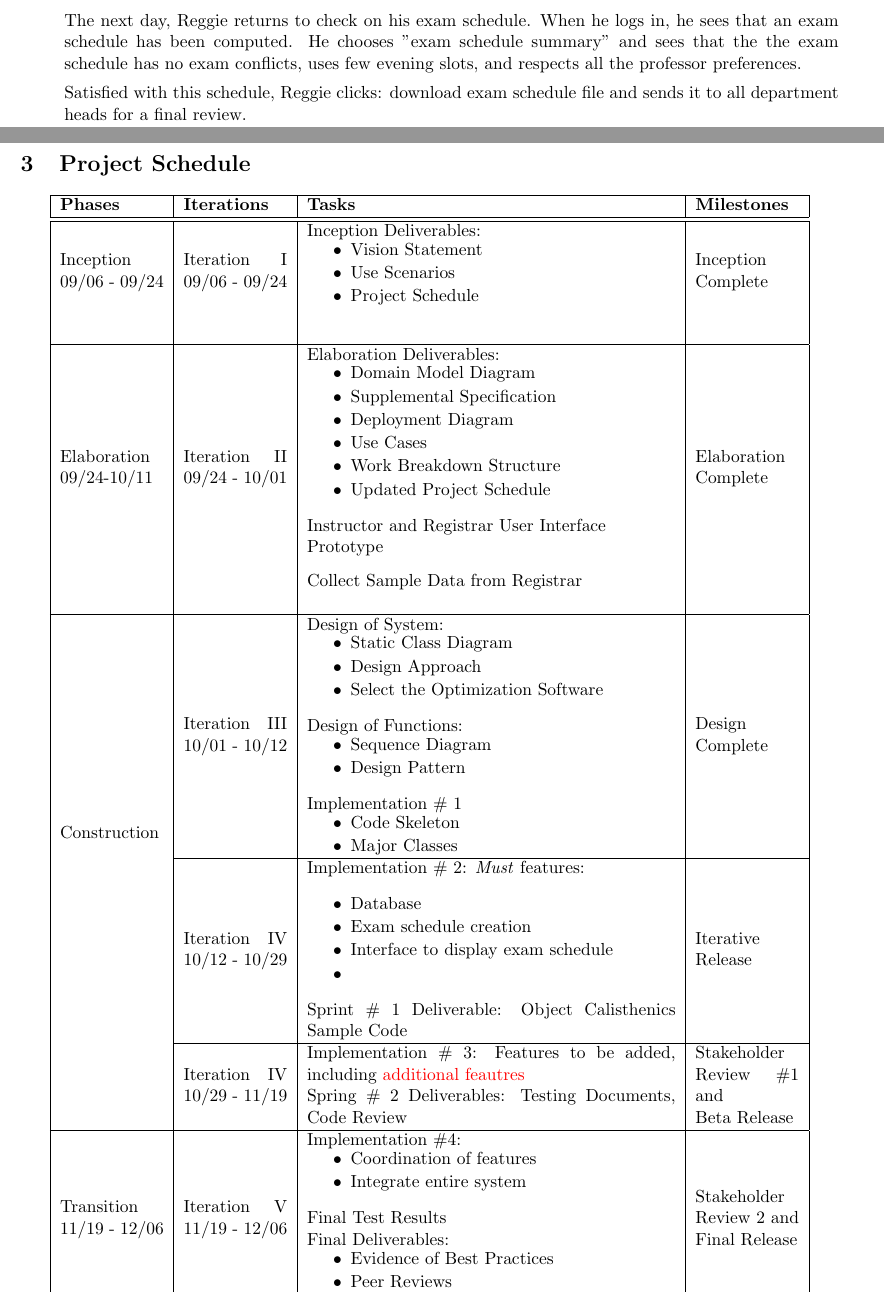
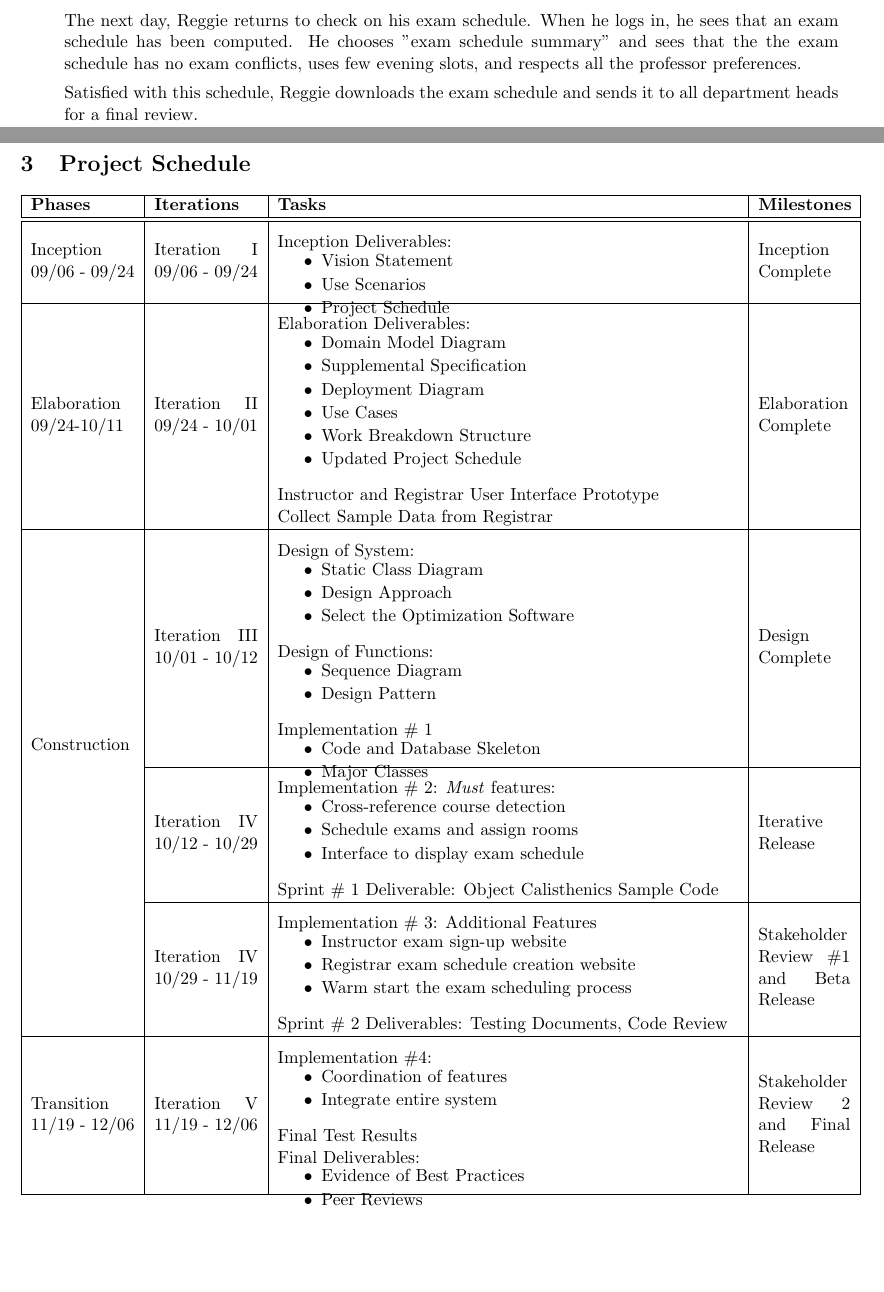
Before and after one commit to TimeFinders/YAExS, a LaTeX document (Inception.tex): two parts of pages 3 and 4 of 5, joined at a grey line, cut so that both start at the same text, the shorter picture padded with empty space. Compiled offline with pdfLaTeX.

Commit message:
More updates to project schedule.

```diff
--- a/Inception.tex
+++ b/Inception.tex
@@ -196,7 +196,7 @@ He chooses "exam schedule summary" and sees that
 the the exam schedule has no exam conflicts, uses few evening slots,
 and respects all the professor preferences.
 
-Satisfied with this schedule, Reggie clicks: download exam schedule file
+Satisfied with this schedule, Reggie downloads the exam schedule
  and sends it to all department heads for a final review.
 
 
@@ -207,28 +207,26 @@ Satisfied with this schedule, Reggie clicks: download exam schedule file
 %%%%%%%%%%%%%%%%%%%%%%%%
 \section{Project Schedule} %VERA
 
-\centering % center the table
-\begin{tabular}{|m{0.9in}|m{0.9in}|m{3.2in}|m{.9in}|}
+\begin{tabular}{|m{0.9in}|m{0.9in}|m{4in}|m{.8in}|}
 \hline
 \textbf{Phases}  & \textbf{Iterations}  & \textbf{Tasks}        & \textbf{Milestones} \\
 \hline\hline
 %%%%%%%%%%%%%%%%%%%%
- Inception 09/06 - 09/24
-   &  Iteration I 09/06 - 09/24
-	& Inception Deliverables:
+Inception 09/06 - 09/24 &
+Iteration I 09/06 - 09/24 & \vspace{0.1in}
+Inception Deliverables:
 	 \begin{packed_itemize}
 	\vspace{-0.15in}
 		\item Vision Statement
 		\item Use Scenarios
 		\item Project Schedule
+	\vspace{-0.15in}
 	\end{packed_itemize}
-	\vspace{-0.4in}
 	& Inception Complete\\
-   &        & & \\
 \hline
 %%%%%%%%%%%%%%%%%%%%
 Elaboration 09/24-10/11&
-Iteration II 09/24 - 10/01&
+Iteration II 09/24 - 10/01&  \vspace{0.1in}
 Elaboration Deliverables:
 	 \begin{packed_itemize}
 	\vspace{-0.15in}
@@ -243,18 +241,16 @@ Elaboration Deliverables:
 \raggedright{
 Instructor and Registrar User Interface Prototype
 }
-\vspace{0.1in}
 
 Collect Sample Data from Registrar
 & Elaboration Complete
 \\
-& & & \\
 \hline
 
 %%%%%%%%%%%%%%%%%%%%
 \multirow{10}{*}{Construction }
  &
- Iteration III 10/01 - 10/12 &
+ Iteration III 10/01 - 10/12 & \vspace{0.1in}
  Design of System:
 	\begin{packed_itemize}
 		\vspace{-0.15in}
@@ -272,39 +268,47 @@ Collect Sample Data from Registrar
 
  Implementation \# 1
 	\begin{packed_itemize}
-		\vspace{-0.15in}
-		\item Code Skeleton
+	\vspace{-0.15in}
+		\item Code and Database Skeleton
 		\item Major Classes
+	\vspace{-0.15in}
 	\end{packed_itemize}
  & Design Complete \\  \cline{2-4}
 %%%%%
 &
- Iteration IV 10/12 - 10/29 &
+ Iteration IV 10/12 - 10/29 & \vspace{0.1in}
  Implementation \# 2:
 \emph{Must} features:
 	\begin{packed_itemize}
-		\item Database
-		\item Exam schedule creation
+	\vspace{-0.15in}
+		\item Cross-reference course detection
+		\item Schedule exams and assign rooms
 		\item Interface to display exam schedule
-		\item
 	\end{packed_itemize}
 
-
-Sprint \# 1 Deliverable: Object Calisthenics Sample Code
+{\raggedright
+Sprint \# 1 Deliverable:
+Object Calisthenics Sample Code }
  & Iterative Release \\  \cline{2-4}
 %%%%%
  &
- Iteration IV 10/29 - 11/19 &
- Implementation \# 3: Features to be added, including \textcolor{red}{additional feautres}
+ Iteration IV 10/29 - 11/19 & \vspace{0.1in}
+ Implementation \# 3: Additional Features
+	\begin{packed_itemize}
+	\vspace{-0.15in}
+		\item Instructor exam sign-up website
+		\item Registrar exam schedule creation website
+		\item Warm start the exam scheduling process
+	\end{packed_itemize}
 
-Spring \# 2 Deliverables: Testing Documents, Code Review &
- Stakeholder Review \#1
+Sprint \# 2 Deliverables:
+ Testing Documents, Code Review &
+Stakeholder Review \#1
 and
-
 Beta Release \\ \hline
 %%%%%%%%%%%%%%%%%%%%
 Transition  11/19 - 12/06 &
-Iteration V 11/19 - 12/06 &
+Iteration V 11/19 - 12/06 & \vspace{0.1in}
 Implementation \#4:
 	\begin{packed_itemize}
 		\vspace{-0.15in}
@@ -318,15 +322,12 @@ Final Deliverables:
 	\vspace{-0.15in}
 		\item Evidence of Best Practices
 		\item Peer Reviews
+	\vspace{-0.15in}
 	\end{packed_itemize}
-	\vspace{-0.4in}
 &
-Stakeholder Review 2 and Final Release
-\\
-&&& \\
+Stakeholder Review 2 and Final Release \\
 \hline
 \end{tabular}
-
 
 
 %%%%%%%%%%%%%%%%%%%%
```
